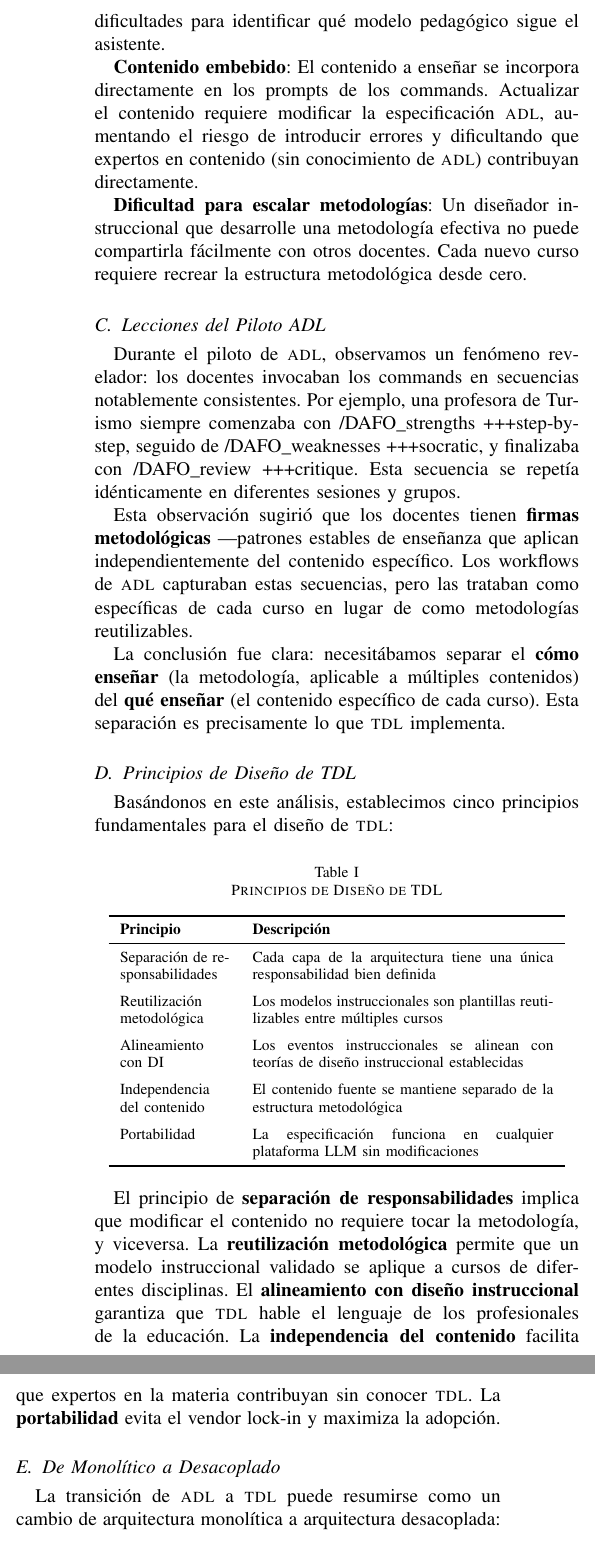
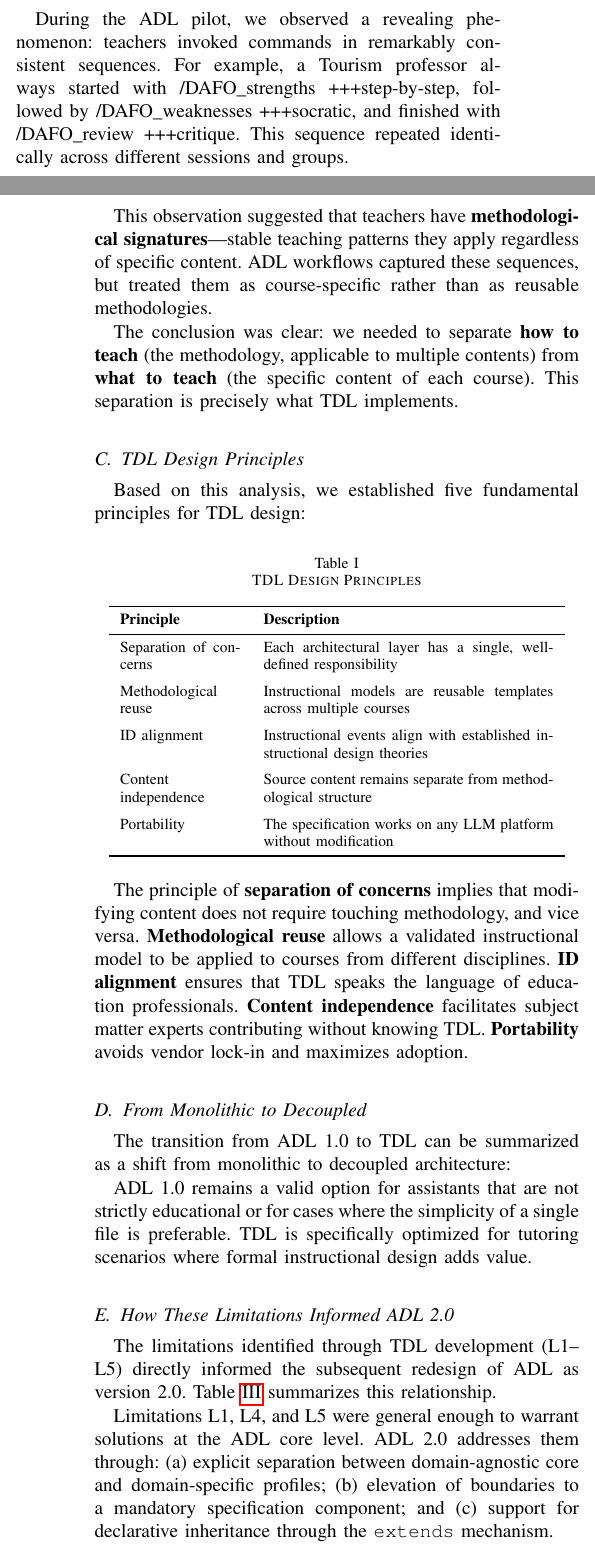
Before and after one commit to ppernias/tdl10, a LaTeX paper (main.tex, which reads sections/03-adl-to-tdl.tex): two parts of the columns of page 5 of 15 before the commit and two parts of the columns of pages 4 and 5 of 15 after it, joined at a grey line, cut at the place of the change. Compiled offline with pdfLaTeX.

Commit message:
Rewrite Section III: From ADL 1.0 to TDL (English)
Key changes:
- Expand from 4 to 5 identified limitations:
  L1. Monolithic architecture
  L2. Implicit pedagogical method
  L3. Embedded content
  L4. Implicit boundaries (NEW)
  L5. Lack of inheritance mechanism (NEW)

- Add new subsection: "How These Limitations Informed ADL 2.0"
- Add Table III: Mapping of limitations to ADL 2.0 solutions
- Distinguish general limitations (L1, L4, L5 → ADL 2.0) from
  domain-specific limitations (L2, L3 → TDL layers)
- Establish chronological relationship: ADL 1.0 → TDL → ADL 2.0
- Reference Section VIII for detailed ADL 2.0 alignment

Co-Authored-By: Claude Opus 4.5 <noreply@anthropic.com>

```diff
--- a/sections/03-adl-to-tdl.tex
+++ b/sections/03-adl-to-tdl.tex
@@ -33 +29,2 @@ Los commands permitieron encapsular estrategias de enseñanza complejas, los dec
 
+\subsection{Lessons from the ADL Pilot}
@@ -35,72 +31,73 @@ Sin embargo, identificamos cuatro limitaciones principales para el uso educativo
 
-\textbf{Arquitectura monolítica}: Todo ---identidad del asistente, comportamientos, herramientas, contenido--- se define en un único archivo \adl{}. Esto dificulta la reutilización: si dos cursos diferentes quieren usar la misma metodología socrática, deben duplicar las definiciones de decorators y workflows.
+During the ADL pilot, we observed a revealing phenomenon: teachers invoked commands in remarkably consistent sequences. For example, a Tourism professor always started with /DAFO\_strengths +++step-by-step, followed by /DAFO\_weaknesses +++socratic, and finished with /DAFO\_review +++critique. This sequence repeated identically across different sessions and groups.
 
-\textbf{Método pedagógico implícito}: El enfoque pedagógico queda disperso entre múltiples commands y decorators. No existe una representación explícita de la secuencia instruccional como unidad coherente. Un observador externo tendría dificultades para identificar qué modelo pedagógico sigue el asistente.
+This observation suggested that teachers have \textbf{methodological signatures}---stable teaching patterns they apply regardless of specific content. ADL workflows captured these sequences, but treated them as course-specific rather than as reusable methodologies.
 
-\textbf{Contenido embebido}: El contenido a enseñar se incorpora directamente en los prompts de los commands. Actualizar el contenido requiere modificar la especificación \adl{}, aumentando el riesgo de introducir errores y dificultando que expertos en contenido (sin conocimiento de \adl{}) contribuyan directamente.
+The conclusion was clear: we needed to separate \textbf{how to teach} (the methodology, applicable to multiple contents) from \textbf{what to teach} (the specific content of each course). This separation is precisely what TDL implements.
 
-\textbf{Dificultad para escalar metodologías}: Un diseñador instruccional que desarrolle una metodología efectiva no puede compartirla fácilmente con otros docentes. Cada nuevo curso requiere recrear la estructura metodológica desde cero.
+\subsection{TDL Design Principles}
 
-\subsection{Lecciones del Piloto ADL}
-
-Durante el piloto de \adl{}, observamos un fenómeno revelador: los docentes invocaban los commands en secuencias notablemente consistentes. Por ejemplo, una profesora de Turismo siempre comenzaba con /DAFO\_strengths +++step-by-step, seguido de /DAFO\_weaknesses +++socratic, y finalizaba con /DAFO\_review +++critique. Esta secuencia se repetía idénticamente en diferentes sesiones y grupos.
-
-Esta observación sugirió que los docentes tienen \textbf{firmas metodológicas} ---patrones estables de enseñanza que aplican independientemente del contenido específico. Los workflows de \adl{} capturaban estas secuencias, pero las trataban como específicas de cada curso en lugar de como metodologías reutilizables.
-
-La conclusión fue clara: necesitábamos separar el \textbf{cómo enseñar} (la metodología, aplicable a múltiples contenidos) del \textbf{qué enseñar} (el contenido específico de cada curso). Esta separación es precisamente lo que \tdl{} implementa.
-
-\subsection{Principios de Diseño de TDL}
-
-Basándonos en este análisis, establecimos cinco principios fundamentales para el diseño de \tdl{}:
+Based on this analysis, we established five fundamental principles for TDL design:
 
 \begin{table}[htbp]
-\caption{Principios de Diseño de TDL}
-\label{tab:principios}
+\caption{TDL Design Principles}
+\label{tab:principles}
 \centering
-\begin{tabular}{p{2cm}p{5.5cm}}
+\begin{tabular}{p{2.2cm}p{5.3cm}}
 \toprule
-\textbf{Principio} & \textbf{Descripción} \\
+\textbf{Principle} & \textbf{Description} \\
 \midrule
-Separación de responsabilidades & Cada capa de la arquitectura tiene una única responsabilidad bien definida \\
+Separation of concerns & Each architectural layer has a single, well-defined responsibility \\
 \addlinespace
-Reutilización metodológica & Los modelos instruccionales son plantillas reutilizables entre múltiples cursos \\
+Methodological reuse & Instructional models are reusable templates across multiple courses \\
 \addlinespace
-Alineamiento con DI & Los eventos instruccionales se alinean con teorías de diseño instruccional establecidas \\
+ID alignment & Instructional events align with established instructional design theories \\
 \addlinespace
-Independencia del contenido & El contenido fuente se mantiene separado de la estructura metodológica \\
+Content independence & Source content remains separate from methodological structure \\
 \addlinespace
-Portabilidad & La especificación funciona en cualquier plataforma LLM sin modificaciones \\
+Portability & The specification works on any LLM platform without modification \\
 \bottomrule
 \end{tabular}
 \end{table}
 
-El principio de \textbf{separación de responsabilidades} implica que modificar el contenido no requiere tocar la metodología, y viceversa. La \textbf{reutilización metodológica} permite que un modelo instruccional validado se aplique a cursos de diferentes disciplinas. El \textbf{alineamiento con diseño instruccional} garantiza que \tdl{} hable el lenguaje de los profesionales de la educación. La \textbf{independencia del contenido} facilita que expertos en la materia contribuyan sin conocer \tdl{}. La \textbf{portabilidad} evita el vendor lock-in y maximiza la adopción.
+The principle of \textbf{separation of concerns} implies that modifying content does not require touching methodology, and vice versa. \textbf{Methodological reuse} allows a validated instructional model to be applied to courses from different disciplines. \textbf{ID alignment} ensures that TDL speaks the language of education professionals. \textbf{Content independence} facilitates subject matter experts contributing without knowing TDL. \textbf{Portability} avoids vendor lock-in and maximizes adoption.
 
-\subsection{De Monolítico a Desacoplado}
+\subsection{From Monolithic to Decoupled}
 
-La transición de \adl{} a \tdl{} puede resumirse como un cambio de arquitectura monolítica a arquitectura desacoplada:
+The transition from ADL~1.0 to TDL can be summarized as a shift from monolithic to decoupled architecture:
 
 \begin{table}[htbp]
-\caption{Comparativa entre ADL y TDL}
-\label{tab:comparativa}
+\caption{Comparison Between ADL 1.0 and TDL}
+\label{tab:comparison}
 \centering
-\begin{tabular}{p{1.8cm}p{2.5cm}p{2.5cm}}
+\begin{tabular}{p{2.2cm}p{2.4cm}p{2.4cm}}
 \toprule
-\textbf{Aspecto} & \textbf{ADL} & \textbf{TDL} \\
+\textbf{Aspect} & \textbf{ADL 1.0} & \textbf{TDL} \\
 \midrule
-Alcance & Asistentes genéricos & Tutorías educativas \\
+Scope & Generic assistants & Educational tutoring \\
 \addlinespace
-Arquitectura & Monolítica (1 archivo) & 4 capas desacopladas \\
+Architecture & Monolithic (1 file) & 4 decoupled layers \\
 \addlinespace
-Método pedagógico & Implícito en commands & Explícito en modelo \\
+Pedagogical method & Implicit in commands & Explicit in model \\
 \addlinespace
-Reutilización & Por command individual & Por modelo completo \\
+Reuse & Per individual command & Per complete model \\
 \addlinespace
-Contenido & Embebido en prompts & Desacoplado \\
+Content & Embedded in prompts & Decoupled \\
 \addlinespace
-Alineamiento con DI & Parcial & Directo (Gagné, Bloom) \\
+Boundaries & Implicit in text & Explicit declaration \\
+\addlinespace
+Inheritance & Copy-paste & Declarative extends \\
+\addlinespace
+ID alignment & Partial & Direct (Gagn\'{e}, Bloom) \\
 \bottomrule
 \end{tabular}
 \end{table}
 
-\adl{} permanece como una opción válida para asistentes no estrictamente educativos o para casos donde la simplicidad de un único archivo es preferible. \tdl{} está optimizado específicamente para tutorías donde el diseño instruccional formal aporta valor.
+ADL~1.0 remains a valid option for assistants that are not strictly educational or for cases where the simplicity of a single file is preferable. TDL is specifically optimized for tutoring scenarios where formal instructional design adds value.
+
+\subsection{How These Limitations Informed ADL 2.0}
+
+The limitations identified through TDL development (L1--L5) directly informed the subsequent redesign of ADL as version 2.0. Table~\ref{tab:limitation_mapping} summarizes this relationship.
+
+\begin{table}[htbp]
+\caption{Mapping of TDL-Identified Limitations to ADL 2.0 Solutions}
@@ -106,0 +121,7 @@ Alineamiento con DI & Parcial & Directo (Gagné, Bloom) \\
+\end{table}
+
+Limitations L1, L4, and L5 were general enough to warrant solutions at the ADL core level. ADL~2.0 addresses them through: (a) explicit separation between domain-agnostic core and domain-specific profiles; (b) elevation of boundaries to a mandatory specification component; and (c) support for declarative inheritance through the \texttt{extends} mechanism.
+
+Limitations L2 and L3, while identified through TDL development, are specific to the educational domain and are addressed by TDL's additional layers (Instructional Model and Content Source) rather than by ADL~2.0's generic core. This distinction validates ADL~2.0's design goal of providing a minimal, extensible core upon which domain-specific profiles can add specialized abstractions.
+
+Section~VIII provides a detailed demonstration that TDL can be expressed as an ADL~2.0 profile without loss of expressiveness.
```
Also changed, not shown: sections/03-adl-to-tdl.tex (50 more changed lines).
